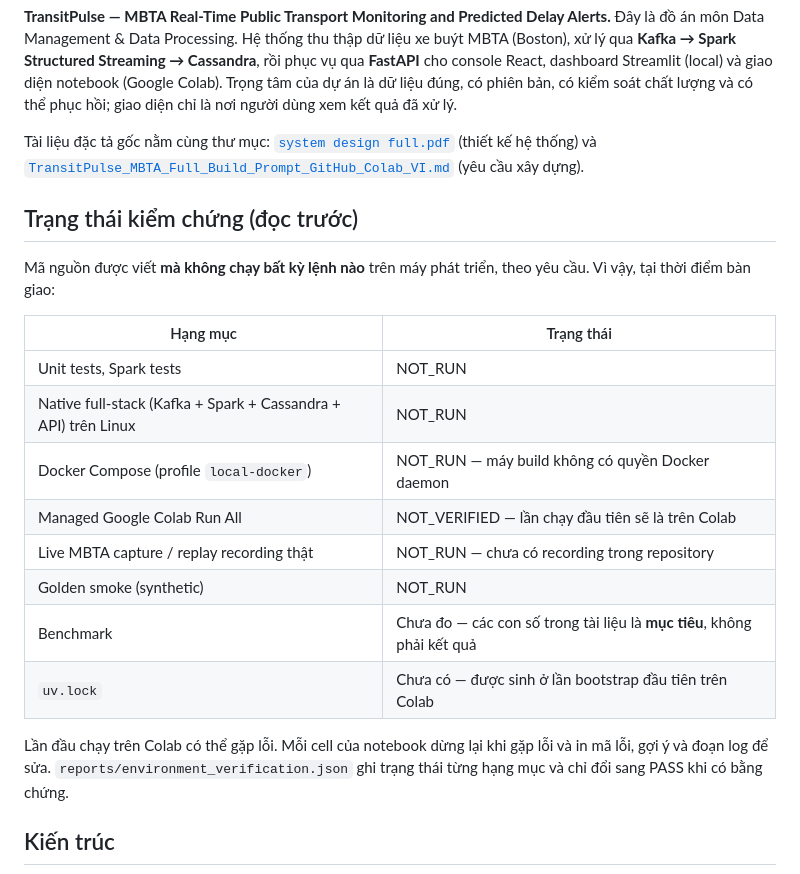
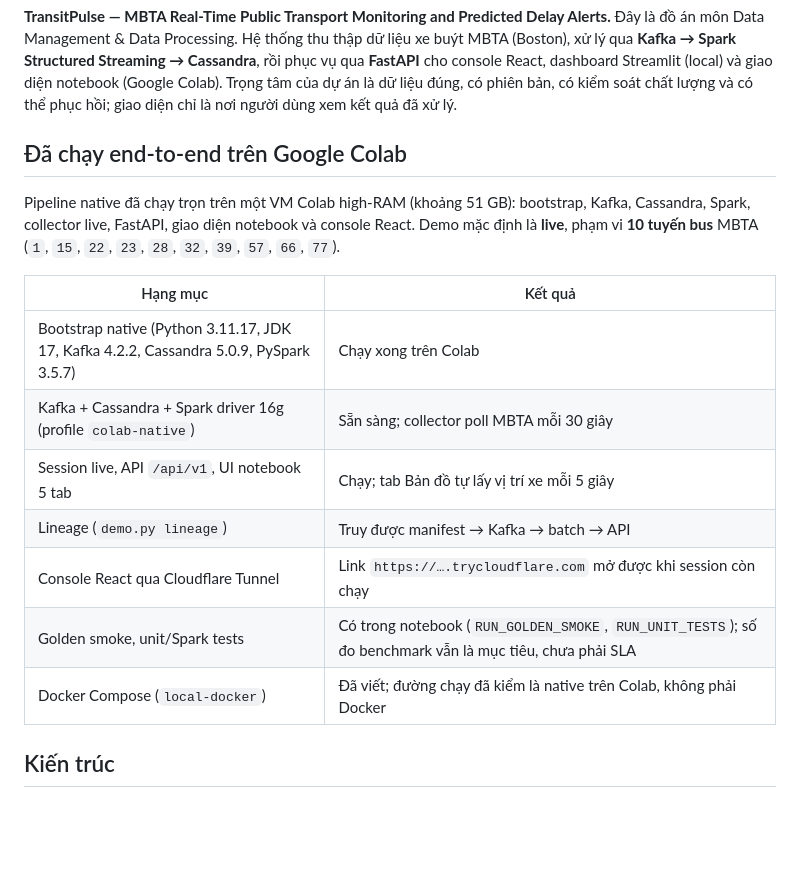
Before and after one commit to nqMinh-GR/de_btl, a Markdown page: README.md, the part around one of its changes. Rendered like a GitHub page; blank space fills up the shorter version.

```diff
--- a/README.md
+++ b/README.md
@@ -13,29 +13,21 @@ Structured Streaming → Cassandra**, rồi phục vụ qua **FastAPI** cho cons
 và giao diện notebook (Google Colab). Trọng tâm của dự án là dữ liệu đúng, có phiên bản, có kiểm soát chất lượng và có thể
 phục hồi; giao diện chỉ là nơi người dùng xem kết quả đã xử lý.
 
-Tài liệu đặc tả gốc nằm cùng thư mục:
-[`system design full.pdf`](system%20design%20full.pdf) (thiết kế hệ thống) và
-[`TransitPulse_MBTA_Full_Build_Prompt_GitHub_Colab_VI.md`](TransitPulse_MBTA_Full_Build_Prompt_GitHub_Colab_VI.md) (yêu cầu xây dựng).
+## Đã chạy end-to-end trên Google Colab
 
-## Trạng thái kiểm chứng (đọc trước)
+Pipeline native đã chạy trọn trên một VM Colab high-RAM (khoảng 51 GB): bootstrap, Kafka, Cassandra, Spark,
+collector live, FastAPI, giao diện notebook và console React. Demo mặc định là **live**, phạm vi **10 tuyến bus**
+MBTA (`1`, `15`, `22`, `23`, `28`, `32`, `39`, `57`, `66`, `77`).
 
-Mã nguồn được viết **mà không chạy bất kỳ lệnh nào** trên máy phát triển, theo yêu cầu. Vì vậy, tại thời điểm
-bàn giao:
-
-| Hạng mục | Trạng thái |
+| Hạng mục | Kết quả |
 |---|---|
-| Unit tests, Spark tests | NOT_RUN |
-| Native full-stack (Kafka + Spark + Cassandra + API) trên Linux | NOT_RUN |
-| Docker Compose (profile `local-docker`) | NOT_RUN — máy build không có quyền Docker daemon |
-| Managed Google Colab Run All | NOT_VERIFIED — lần chạy đầu tiên sẽ là trên Colab |
-| Live MBTA capture / replay recording thật | NOT_RUN — chưa có recording trong repository |
-| Golden smoke (synthetic) | NOT_RUN |
-| Benchmark | Chưa đo — các con số trong tài liệu là **mục tiêu**, không phải kết quả |
-| `uv.lock` | Chưa có — được sinh ở lần bootstrap đầu tiên trên Colab |
-
-Lần đầu chạy trên Colab có thể gặp lỗi. Mỗi cell của notebook dừng lại khi gặp lỗi và in mã lỗi, gợi ý và đoạn
-log để sửa. `reports/environment_verification.json` ghi trạng thái từng hạng mục và chỉ đổi sang PASS khi có
-bằng chứng.
+| Bootstrap native (Python 3.11.17, JDK 17, Kafka 4.2.2, Cassandra 5.0.9, PySpark 3.5.7) | Chạy xong trên Colab |
+| Kafka + Cassandra + Spark driver 16g (profile `colab-native`) | Sẵn sàng; collector poll MBTA mỗi 30 giây |
+| Session live, API `/api/v1`, UI notebook 5 tab | Chạy; tab Bản đồ tự lấy vị trí xe mỗi 5 giây |
+| Lineage (`demo.py lineage`) | Truy được manifest → Kafka → batch → API |
+| Console React qua Cloudflare Tunnel | Link `https://….trycloudflare.com` mở được khi session còn chạy |
+| Golden smoke, unit/Spark tests | Có trong notebook (`RUN_GOLDEN_SMOKE`, `RUN_UNIT_TESTS`); số đo benchmark vẫn là mục tiêu, chưa phải SLA |
+| Docker Compose (`local-docker`) | Đã viết; đường chạy đã kiểm là native trên Colab, không phải Docker |
 
 ## Kiến trúc
 
```
Also changed, not shown: other parts of README.md (+27 -37 lines).
